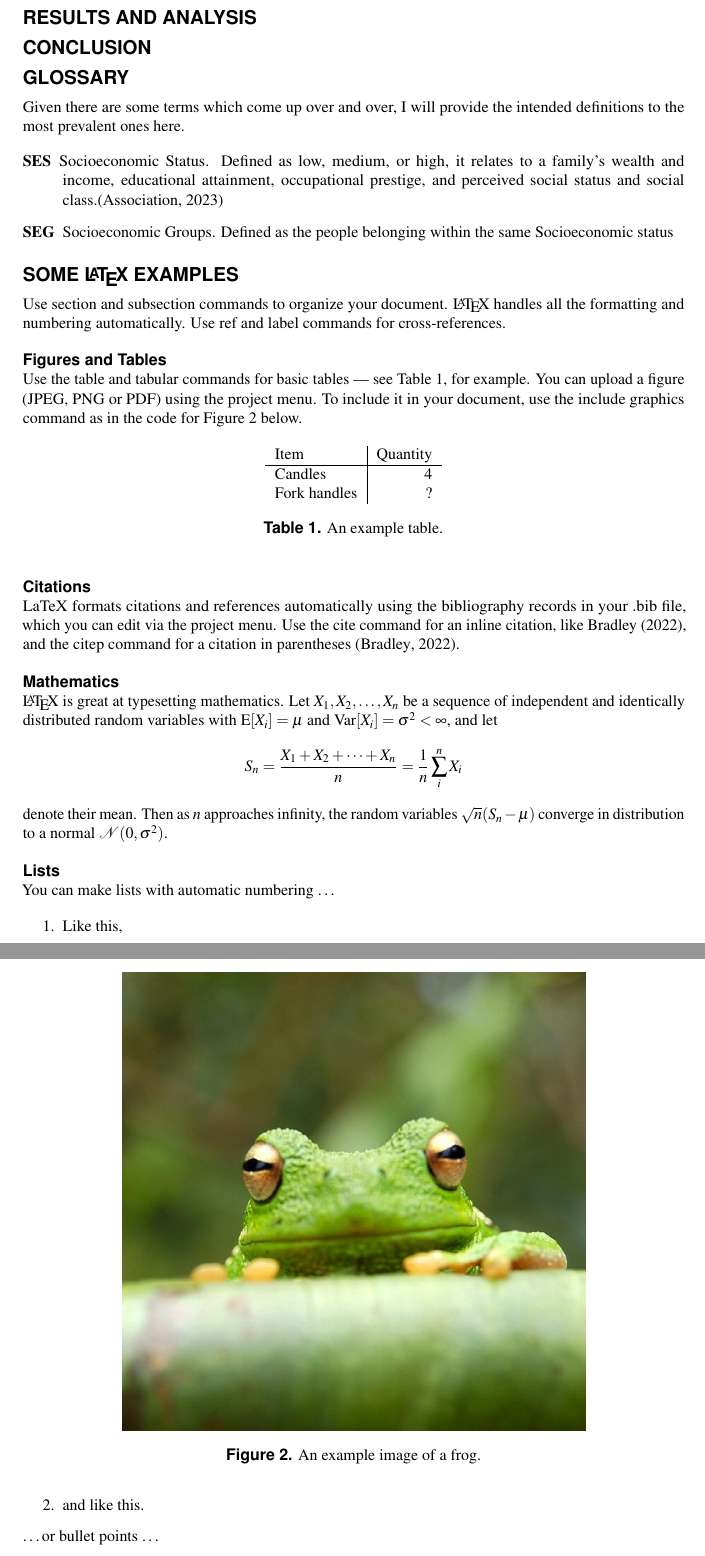
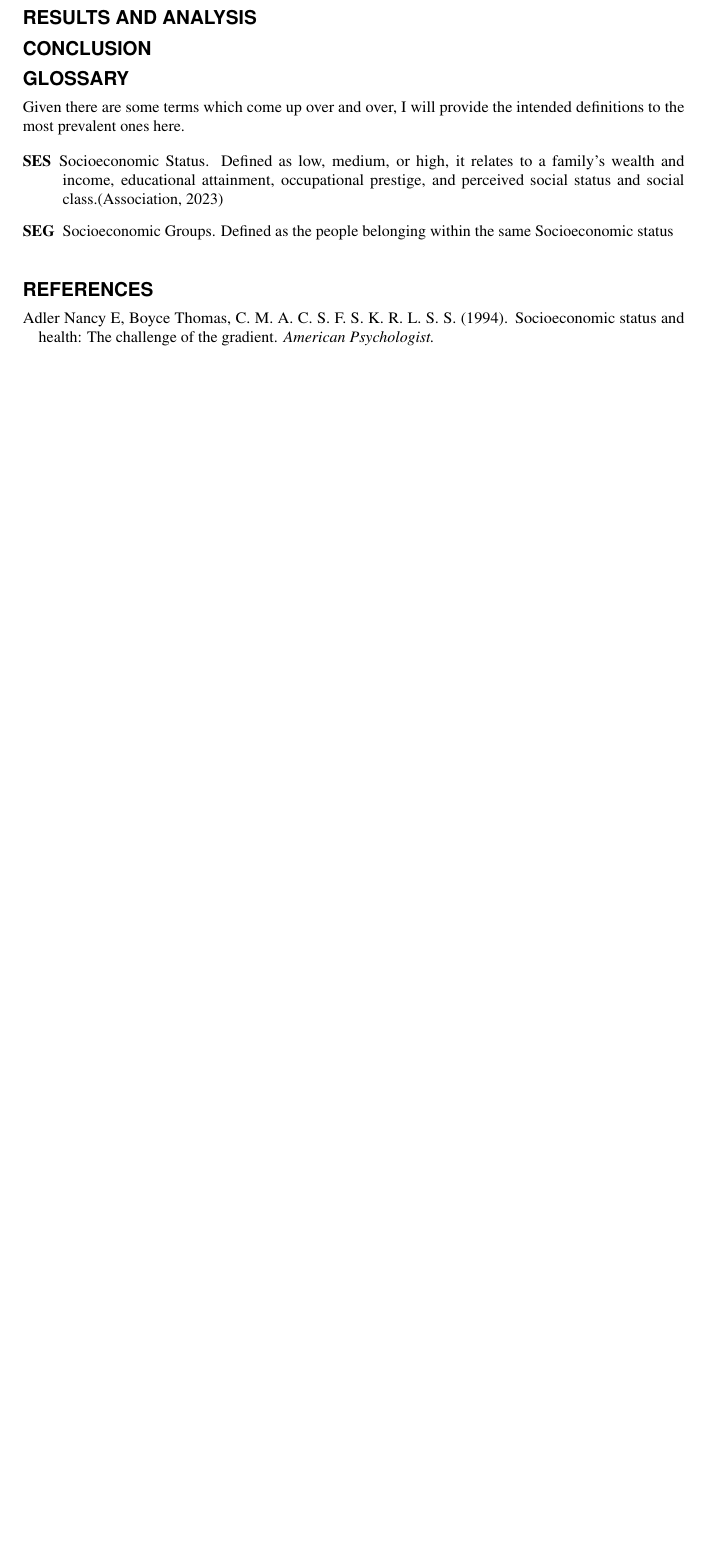
Before and after one commit to SR6/Machine-Learning-and-Predictive-Student-Outcomes, a LaTeX document (main.tex, which reads sample.bib): two parts of pages 3 and 4 of 5 before the commit and part of page 3 of 3 after it, the two joined at a grey line, cut so that both start at the same text, the shorter picture padded with empty space. Compiled offline with pdfLaTeX.

Commit message:
added in more citings

```diff
--- a/main.tex
+++ b/main.tex
@@ -75,52 +77,3 @@ Given there are some terms which come up over and over, I will provide the inten
 \item[SEG] Socioeconomic Groups. Defined as the people belonging within the same Socioeconomic status
 \end{description}
 
-\section*{Some \LaTeX{} Examples}
-\label{sec:examples}
-
-Use section and subsection commands to organize your document. \LaTeX{} handles all the formatting and numbering automatically. Use ref and label commands for cross-references.
-
-\subsection*{Figures and Tables}
-
-Use the table and tabular commands for basic tables --- see Table~\ref{tab:widgets}, for example. You can upload a figure (JPEG, PNG or PDF) using the project menu. To include it in your document, use the include graphics command as in the code for Figure~\ref{fig:view} below.
-
-\begin{figure}[ht]
-\centering
-\includegraphics[width=0.7\linewidth]{frog}
-\caption{An example image of a frog.}
-\label{fig:view}
-\end{figure}
-
-\begin{table}[ht]
-\centering
-\begin{tabular}{l|r}
-Item & Quantity \\\hline
-Candles & 4 \\
-Fork handles & ?
-\end{tabular}
-\caption{\label{tab:widgets}An example table.}
-\end{table}
-
-\subsection*{Citations}
-
-LaTeX formats citations and references automatically using the bibliography records in your .bib file, which you can edit via the project menu. Use the cite command for an inline citation, like \cite{Bradley2022SESgap}, and the citep command for a citation in parentheses \citep{Bradley2022SESgap}.
-
-\subsection*{Mathematics}
-
-\LaTeX{} is great at typesetting mathematics. Let $X_1, X_2, \ldots, X_n$ be a sequence of independent and identically distributed random variables with $\text{E}[X_i] = \mu$ and $\text{Var}[X_i] = \sigma^2 < \infty$, and let
-$$S_n = \frac{X_1 + X_2 + \cdots + X_n}{n}
-      = \frac{1}{n}\sum_{i}^{n} X_i$$
-denote their mean. Then as $n$ approaches infinity, the random variables $\sqrt{n}(S_n - \mu)$ converge in distribution to a normal $\mathcal{N}(0, \sigma^2)$.
-
-\subsection*{Lists}
-
-You can make lists with automatic numbering \dots
-
-\begin{enumerate}[noitemsep]
-\item Like this,
-\item and like this.
-\end{enumerate}
-\dots or bullet points \dots
-\begin{itemize}[noitemsep]
-\item Like this,
-\item and like this.
--- a/sample.bib
+++ b/sample.bib
@@ -83,3 +83,8 @@ publisher={https://www.epi.org/publication/education-inequalities-at-the-school-
     year = {2017},
     publisher = {https://doi.org/10.1177/0002716217729471}
 }
+@article{sesbehind1,
+    author = {Adler Nancy E, Boyce Thomas, Chesney Margaret A, Cohen Sheldon, Folkman Susan, Kahn Robert L, Syme SL.},
+    title = {Socioeconomic Status and Health: The Challenge of the Gradient.},
+    journal = {American Psychologist.},
+    year = {1994},
```
Also changed, not shown: main.tex (25 more changed lines), sample.bib (19 more changed lines).
